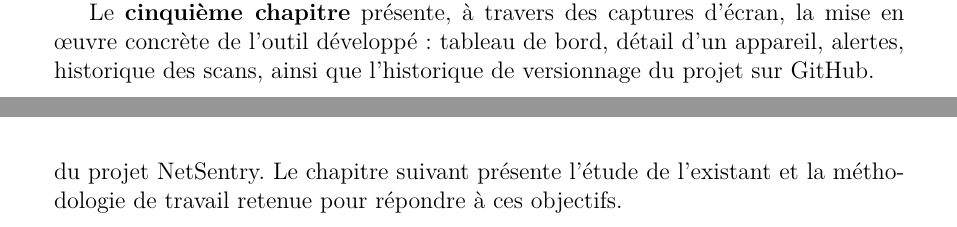
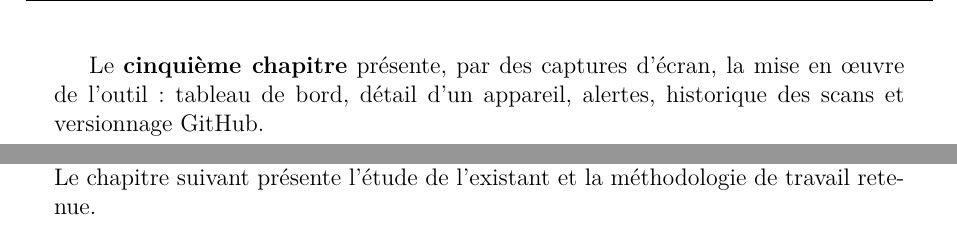
Before and after one commit to Ramiu88/NetSentry, a LaTeX document (rapport/main.tex, which reads rapport/contenu/chapitre1.tex, rapport/contenu/introductionGenerale.tex): two parts of pages 13 and 17 of 42 before the commit and two parts of pages 11 and 14 of 39 after it, joined at a grey line, cut so that both start at the same text. Compiled offline with pdfLaTeX.

Commit message:
Fix remaining page-break issues: TOC/list-of-figures no longer force a break, drop list-of-tables, tighten two chapter-end orphans
- \listoffigures previously opened with an internal \chapter*, which
  always \clearpage's regardless of how much room is left -- stranding
  the table of contents' last few lines alone on an otherwise-blank
  page. Redefined it to use the same heading without the forced break,
  so it now continues directly after the TOC.
- Dropped \listoftables: with only 2 tables in the whole report, a
  dedicated list page was itself the same "two lines, blank page"
  problem one level down. Both tables stay fully captioned, numbered,
  and cross-referenced in the text.
- Introduction Générale and Chapitre 1's conclusion each had their
  last paragraph spill 2-3 lines onto an otherwise-empty page before
  the next chapter's mandatory fresh start; tightened the wording and
  used \enlargethispage to pull as much back as fits without
  overflowing into the footer.
- Removed a \clearpage before Chapitre 4's "Architecture du système"
  that was no longer needed and had started causing the same kind of
  gap itself.

Remaining blank space before some chapter starts (e.g. after a short
chapter conclusion) is inherent to every chapter always beginning on a
fresh page -- standard book/report typesetting, not a bug.

Co-Authored-By: Claude Sonnet 5 <noreply@anthropic.com>
Claude-Session: https://claude.ai/code/session_01FtniGVKDshf4xuntg1bnwt

```diff
--- a/rapport/contenu/chapitre1.tex
+++ b/rapport/contenu/chapitre1.tex
@@ -115,8 +115,8 @@ suivants :
 \end{itemize}
 
 \section{Conclusion}
+\enlargethispage{\baselineskip}
 
-Ce chapitre a permis de poser le cadre général du stage : l'entreprise d'accueil, le
-département Informatique, ainsi que la problématique et les objectifs à l'origine du
-projet NetSentry. Le chapitre suivant présente l'étude de l'existant et la méthodologie
-de travail retenue pour répondre à ces objectifs.
+Ce chapitre a posé le cadre général du stage : l'entreprise d'accueil, le département
+Informatique, ainsi que la problématique et les objectifs du projet NetSentry. Le
+chapitre suivant présente l'étude de l'existant et la méthodologie de travail retenue.
--- a/rapport/contenu/introductionGenerale.tex
+++ b/rapport/contenu/introductionGenerale.tex
@@ -45,4 +45,4 @@ scan -- ainsi que l'organisation du travail retenue pour la réalisation du proj
 
-Le \textbf{cinquième chapitre} présente, à travers des captures d'écran, la mise en
-\oe{}uvre concrète de l'outil développé : tableau de bord, détail d'un appareil, alertes,
-historique des scans, ainsi que l'historique de versionnage du projet sur GitHub.
+Le \textbf{cinquième chapitre} présente, par des captures d'écran, la mise en \oe{}uvre de
+l'outil : tableau de bord, détail d'un appareil, alertes, historique des scans et
+versionnage GitHub.
```
Also changed, not shown: rapport/contenu/chapitre4.tex (+0 -1 lines), rapport/main.tex (+20 -4 lines), rapport/main.pdf, rapport/contenu/introductionGenerale.tex (6 more changed lines).
